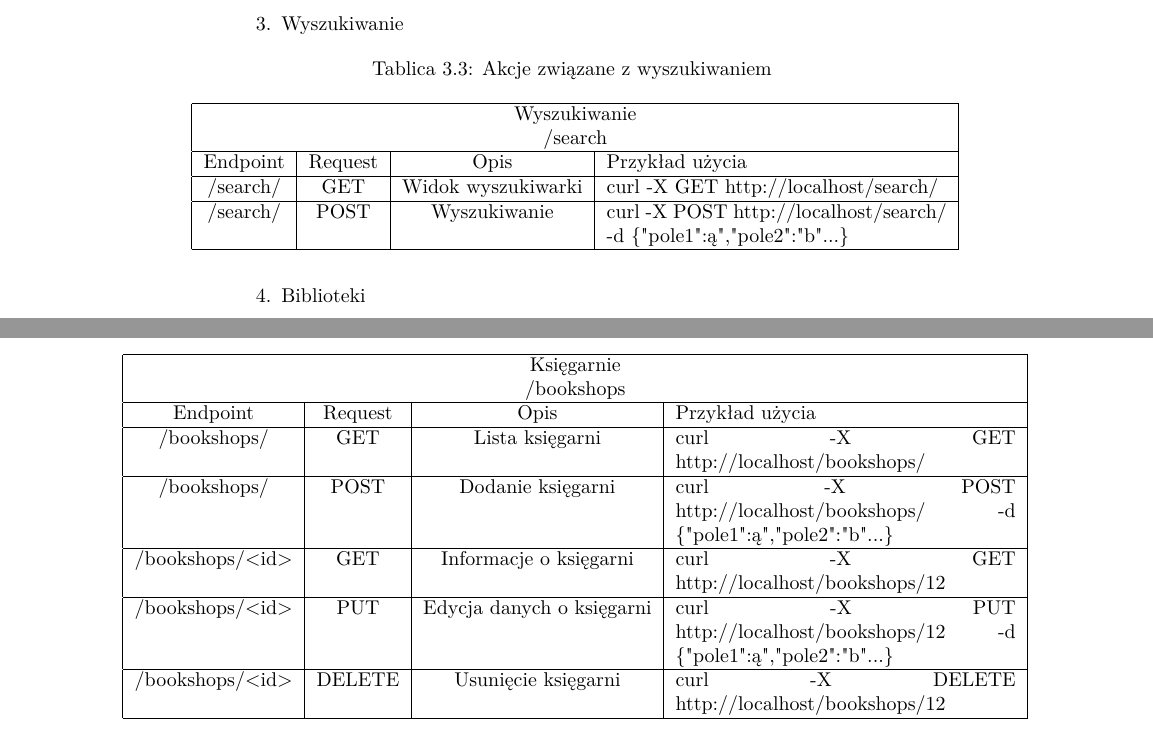
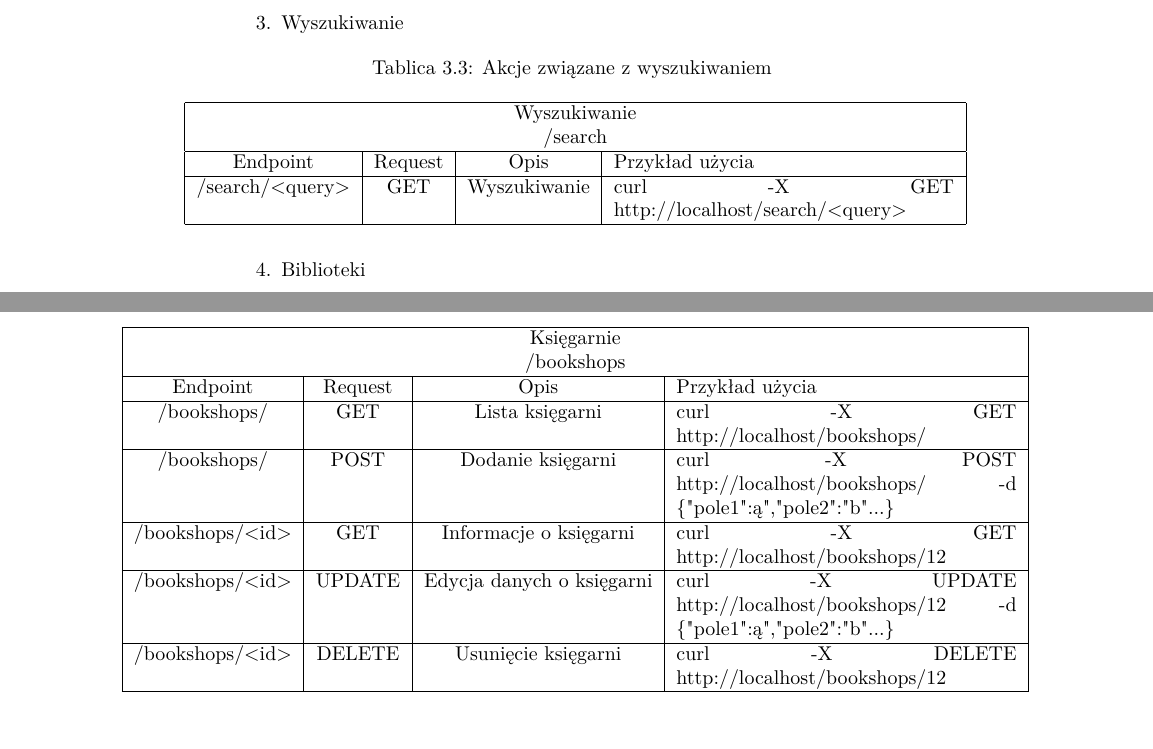
Before and after one commit to bszelag/Booka, a LaTeX document (Documentation/Dokumentacja.tex): two parts of pages 15 and 16 of 20, joined at a grey line, cut so that both start at the same text. The pictures show the PDF file Documentation/Dokumentacja.pdf that the author committed with the source.

Commit message:
Added gitignore, deleted usnessesary files and directories, REST API improvements

```diff
--- a/Documentation/Dokumentacja.tex
+++ b/Documentation/Dokumentacja.tex
@@ -483,5 +483,5 @@ WK & Oznaczenie książki jako pożyczonej / Foxit \\ \hline
 Endpoint & Request & Opis & Przykład użycia \\ \hline
 /users/ & GET & Pobranie informacji o użytkownikach & curl -X GET http://localhost/users/ \\ \hline
 /users/<user\_id> & GET & Wyświetlanie informacji o użytkowniku & curl -X GET http://localhost/users/12 \\ \hline
-/users/<user\_id> & PUT & Zmiana danych użytkownika & curl -X PUT http://localhost/users/12 -d \{'login':'xyz','password':'xyz'\} \\ \hline
+/users/<user\_id> & PUT & Zmiana danych użytkownika & curl -X UPDATE http://localhost/users/12 -d \{'login':'xyz','password':'xyz'\} \\ \hline
 /users/<user\_id> & DELETE & Usuwanie konta użytkownika & curl -X DELETE http://localhost/users/12 \\ \hline
@@ -498,11 +497,11 @@ Endpoint & Request & Opis & Przykład użycia \\ \hline
 Endpoint & Request & Opis & Przykład użycia \\ \hline
 /books/ & GET & Pobranie informacji o książkach & curl -X GET http://localhost/books/ \\ \hline
 /books/<book\_id> & GET & Wyświetlanie informacji o danej książce & curl -X GET http://localhost/books/12 \\ \hline
-/books/<book\_id> & PUT & Zmiana danych książki & curl -X PUT http://localhost/books/12 -d \{'title':'xyz','author':'xyz',...\} \\ \hline
+/books/<book\_id> & UPDATE & Zmiana danych książki & curl -X UPDATE http://localhost/books/12 -d \{'title':'xyz','author':'xyz',...\} \\ \hline
 /books/<book\_id> & DELETE & Usuwanie książki & curl -X DELETE http://localhost/books/12 \\ \hline
 /books/<book\_id>/lend/ & GET & Wyświetla informacje o wypożyczeniu & curl -X GET http://localhost/books/12/lend \\ \hline
 /books/<book\_id>/lend/ & POST & Wypożyczanie książki & curl -X POST http://localhost/books/12/lend -d \{"to":"abc","date":"null","info":" "\} \\ \hline
-/books/<book\_id>/lend/ & PUT & Edycja danych o wypożyczeniu & curl -X POST http://localhost/books/12/lend -d \{"to":"abc","date":"null","info":" "\} \\ \hline
+/books/<book\_id>/lend/ & UPDATE & Edycja danych o wypożyczeniu & curl -X POST http://localhost/books/12/lend -d \{"to":"abc","date":"null","info":" "\} \\ \hline
 /books/<book\_id>/lend/ & DELETE & Usuwa dane wypożyczenie & curl -X DELETE http://localhost/books/lend/12 \\ \hline
 \end{longtable}
 
@@ -513,8 +512,7 @@ Endpoint & Request & Opis & Przykład użycia \\ \hline
 \multicolumn{4}{ |c| }{ Wyszukiwanie } \\
 \multicolumn{4}{ |c| }{ /search } \\ \hline
 Endpoint & Request & Opis & Przykład użycia \\ \hline
-/search/ & GET & Widok wyszukiwarki & curl -X GET http://localhost/search/ \\ \hline
-/search/ & POST & Wyszukiwanie & curl -X POST http://localhost/search/ -d \{"pole1":"a","pole2":"b"...\} \\ \hline
+/search/<query> & GET & Wyszukiwanie & curl -X GET http://localhost/search/<query> \\ \hline
 \end{longtable}
 
 \item Biblioteki
@@ -527,7 +525,7 @@ Endpoint & Request & Opis & Przykład użycia \\ \hline
 /libraries/ & GET & Lista bibliotek & curl -X GET http://localhost/libraries/ \\ \hline
 /libraries/ & POST & Dodanie biblioteki & curl -X POST http://localhost/libraries/ -d \{"pole1":"a","pole2":"b"...\} \\ \hline
 /libraries/<id> & GET & Informacje o bibliotece & curl -X GET http://localhost/libraries/12 \\ \hline
-/libraries/<id> & PUT & Edycja danych o bibliotece & curl -X PUT http://localhost/libraries/12 -d \{"pole1":"a","pole2":"b"...\} \\ \hline
+/libraries/<id> & UPDATE & Edycja danych o bibliotece & curl -X UPDATE http://localhost/libraries/12 -d \{"pole1":"a","pole2":"b"...\} \\ \hline
 /libraries/<id> & DELETE & Usunięcie biblioteki & curl -X DELETE http://localhost/libraries/12 \\ \hline
 \end{longtable}
 
@@ -541,7 +539,7 @@ Endpoint & Request & Opis & Przykład użycia \\ \hline
 /bookshops/ & GET & Lista księgarni & curl -X GET http://localhost/bookshops/ \\ \hline
 /bookshops/ & POST & Dodanie księgarni & curl -X POST http://localhost/bookshops/ -d \{"pole1":"a","pole2":"b"...\} \\ \hline
 /bookshops/<id> & GET & Informacje o księgarni & curl -X GET http://localhost/bookshops/12 \\ \hline
-/bookshops/<id> & PUT & Edycja danych o księgarni & curl -X PUT http://localhost/bookshops/12 -d \{"pole1":"a","pole2":"b"...\} \\ \hline
+/bookshops/<id> & UPDATE & Edycja danych o księgarni & curl -X UPDATE http://localhost/bookshops/12 -d \{"pole1":"a","pole2":"b"...\} \\ \hline
 /bookshops/<id> & DELETE & Usunięcie księgarni & curl -X DELETE http://localhost/bookshops/12 \\ \hline
 \end{longtable}
 
@@ -555,7 +553,7 @@ Endpoint & Request & Opis & Przykład użycia \\ \hline
 /friends/ & GET & Lista znajomych & curl -X GET http://localhost/friends/ \\ \hline
 /friends/ & POST & Dodanie znajomego & curl -X POST http://localhost/friends/ -d \{"email":"abc@abc.com"\} \\ \hline
 /friends/<id> & GET & Informacje o książkach znajomego & curl -X GET http://localhost/friends/12 \\ \hline
-/friends/<id> & POST & Wyślij powiadomienie znajomemu & curl -X PUT http://localhost/friends/12 -d \{"type":"a","message":"b"...\} \\ \hline
+/friends/<id> & POST & Wyślij powiadomienie znajomemu & curl -X UPDATE http://localhost/friends/12 -d \{"type":"a","message":"b"...\} \\ \hline
 /friends/<id> & DELETE & Usuń znajomego z listy & curl -X DELETE http://localhost/friends/12 \\ \hline
 \end{longtable}
 
```
Also changed, not shown: Documentation/Dokumentacja.pdf, Documentation/Dokumentacja.tex (1 more changed lines), 5 other files.
